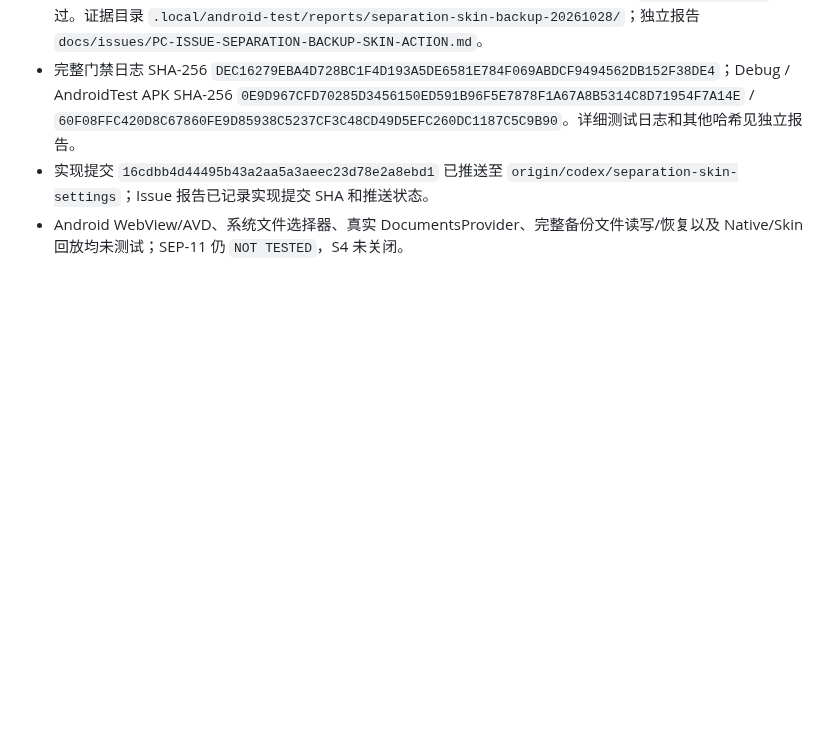
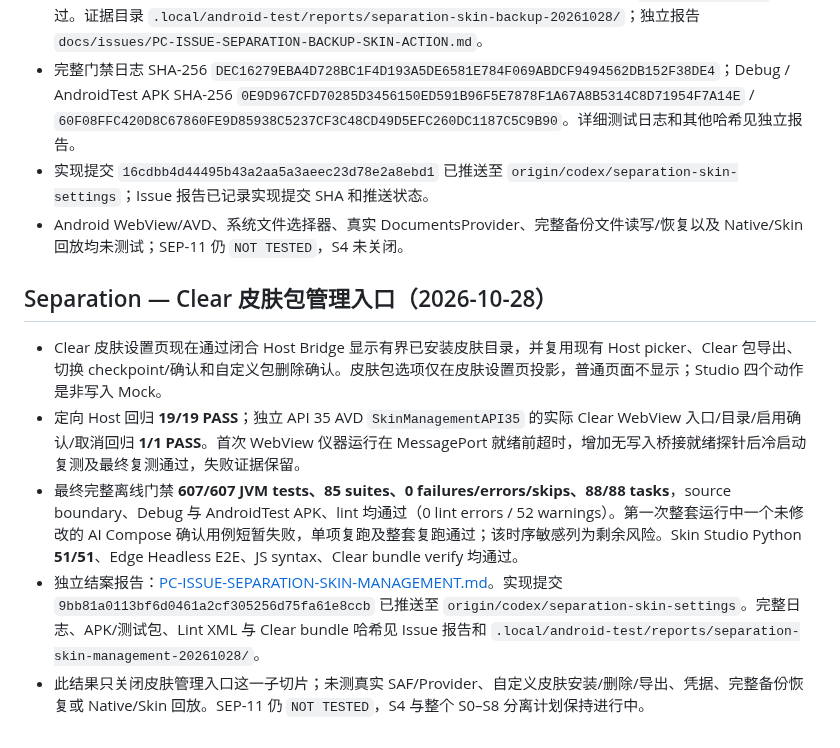
Before and after one commit to ShakeCrane/Powerful-Calendar, a Markdown page: docs/agent-handoff/PROGRESS.md, the part around the change. GitHub-like rendering; blank space fills up the shorter version.

```diff
--- a/docs/agent-handoff/PROGRESS.md
+++ b/docs/agent-handoff/PROGRESS.md
@@ -936,3 +936,11 @@ Updated: 2026-10-24
 - 完整门禁日志 SHA-256 `DEC16279EBA4D728BC1F4D193A5DE6581E784F069ABDCF9494562DB152F38DE4`；Debug / AndroidTest APK SHA-256 `0E9D967CFD70285D3456150ED591B96F5E7878F1A67A8B5314C8D71954F7A14E` / `60F08FFC420D8C67860FE9D85938C5237CF3C48CD49D5EFC260DC1187C5C9B90`。详细测试日志和其他哈希见独立报告。
 - 实现提交 `16cdbb4d44495b43a2aa5a3aeec23d78e2a8ebd1` 已推送至 `origin/codex/separation-skin-settings`；Issue 报告已记录实现提交 SHA 和推送状态。
 - Android WebView/AVD、系统文件选择器、真实 DocumentsProvider、完整备份文件读写/恢复以及 Native/Skin 回放均未测试；SEP-11 仍 `NOT TESTED`，S4 未关闭。
+
+## Separation — Clear 皮肤包管理入口（2026-10-28）
+
+- Clear 皮肤设置页现在通过闭合 Host Bridge 显示有界已安装皮肤目录，并复用现有 Host picker、Clear 包导出、切换 checkpoint/确认和自定义包删除确认。皮肤包选项仅在皮肤设置页投影，普通页面不显示；Studio 四个动作是非写入 Mock。
+- 定向 Host 回归 **19/19 PASS**；独立 API 35 AVD `SkinManagementAPI35` 的实际 Clear WebView 入口/目录/启用确认/取消回归 **1/1 PASS**。首次 WebView 仪器运行在 MessagePort 就绪前超时，增加无写入桥接就绪探针后冷启动复测及最终复测通过，失败证据保留。
+- 最终完整离线门禁 **607/607 JVM tests、85 suites、0 failures/errors/skips、88/88 tasks**，source boundary、Debug 与 AndroidTest APK、lint 均通过（0 lint errors / 52 warnings）。第一次整套运行中一个未修改的 AI Compose 确认用例短暂失败，单项复跑及整套复跑通过；该时序敏感列为剩余风险。Skin Studio Python **51/51**、Edge Headless E2E、JS syntax、Clear bundle verify 均通过。
+- 独立结案报告：[PC-ISSUE-SEPARATION-SKIN-MANAGEMENT.md](../issues/PC-ISSUE-SEPARATION-SKIN-MANAGEMENT.md)。实现提交 `9bb81a0113bf6d0461a2cf305256d75fa61e8ccb` 已推送至 `origin/codex/separation-skin-settings`。完整日志、APK/测试包、Lint XML 与 Clear bundle 哈希见 Issue 报告和 `.local/android-test/reports/separation-skin-management-20261028/`。
+- 此结果只关闭皮肤管理入口这一子切片；未测真实 SAF/Provider、自定义皮肤安装/删除/导出、凭据、完整备份恢复或 Native/Skin 回放。SEP-11 仍 `NOT TESTED`，S4 与整个 S0–S8 分离计划保持进行中。
```
Also changed, not shown: docs/issues/PC-ISSUE-SEPARATION-SKIN-MANAGEMENT.md (added, +96 -0 lines).
